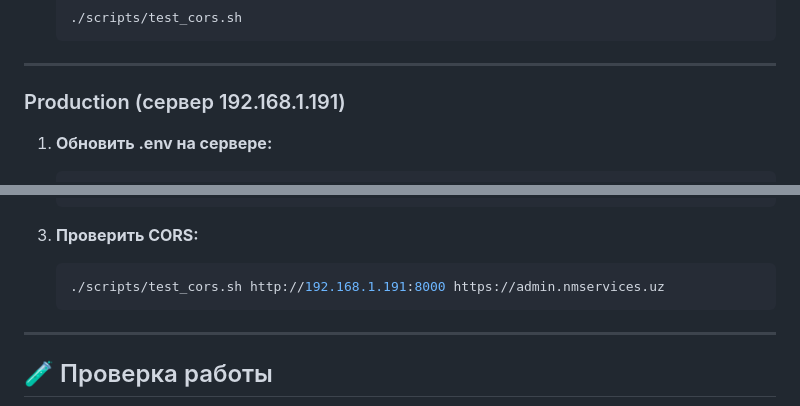
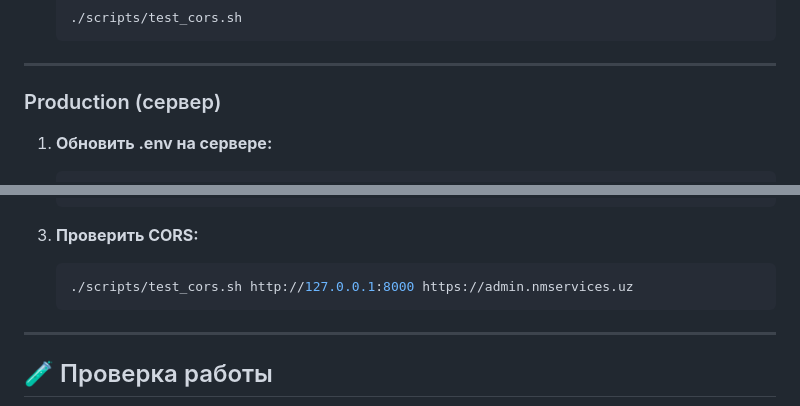
Before and after one commit to imchrm/NMservices, a Markdown page: docs/admin/CORS_SETUP_SUMMARY.md, 2 parts joined by grey strips. GitHub-like rendering.

Commit message:
Update docs/admin/CORS_SETUP_SUMMARY.md with generic IP
Co-authored-by: imchrm <30701539+imchrm@users.noreply.github.com>

````diff
--- a/docs/admin/CORS_SETUP_SUMMARY.md
+++ b/docs/admin/CORS_SETUP_SUMMARY.md
@@ -48,7 +48,7 @@ CORS (Cross-Origin Resource Sharing) middleware добавлен в NMservices B
 
 ---
 
-### Production (сервер 192.168.1.191)
+### Production (сервер)
 
 1. **Обновить .env на сервере:**
    ```bash
@@ -68,7 +68,7 @@ CORS (Cross-Origin Resource Sharing) middleware добавлен в NMservices B
 
 3. **Проверить CORS:**
    ```bash
-   ./scripts/test_cors.sh http://192.168.1.191:8000 https://admin.nmservices.uz
+   ./scripts/test_cors.sh http://127.0.0.1:8000 https://admin.nmservices.uz
    ```
 
 ---
````
